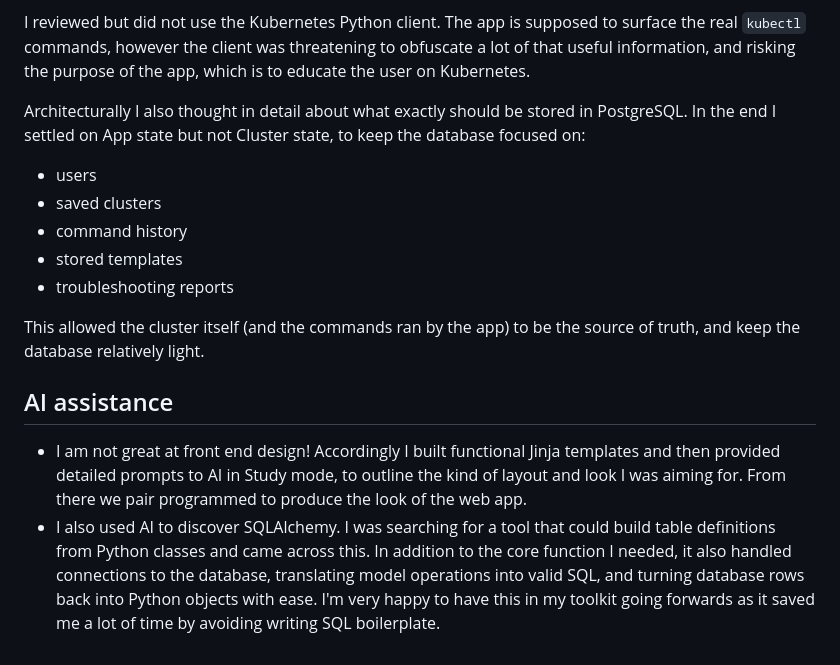
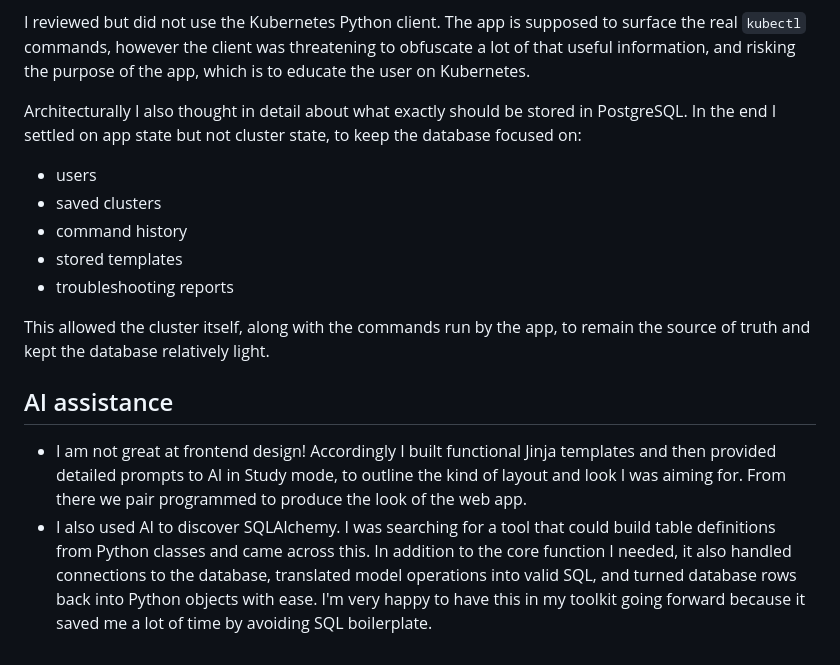
Before and after one commit to steroseio/unkubed, a Markdown page: README.md, the part around the change. Rendered like a GitHub page.

Commit message:
Spell checker on README

```diff
--- a/README.md
+++ b/README.md
@@ -145,7 +145,7 @@ I began with the idea of multiple route.py files for each different service path
 
 I reviewed but did not use the Kubernetes Python client. The app is supposed to surface the real `kubectl` commands, however the client was threatening to obfuscate a lot of that useful information, and risking the purpose of the app, which is to educate the user on Kubernetes.
 
-Architecturally I also thought in detail about what exactly should be stored in PostgreSQL. In the end I settled on App state but not Cluster state, to keep the database focused on:
+Architecturally I also thought in detail about what exactly should be stored in PostgreSQL. In the end I settled on app state but not cluster state, to keep the database focused on:
 
 - users
 - saved clusters
@@ -153,9 +153,9 @@ Architecturally I also thought in detail about what exactly should be stored in
 - stored templates
 - troubleshooting reports
 
-This allowed the cluster itself (and the commands ran by the app) to be the source of truth, and keep the database relatively light.
+This allowed the cluster itself, along with the commands run by the app, to remain the source of truth and kept the database relatively light.
 
 ## AI assistance
 
-- I am not great at front end design! Accordingly I built functional Jinja templates and then provided detailed prompts to AI in Study mode, to outline the kind of layout and look I was aiming for. From there we pair programmed to produce the look of the web app.
-- I also used AI to discover SQLAlchemy. I was searching for a tool that could build table definitions from Python classes and came across this. In addition to the core function I needed, it also handled connections to the database, translating model operations into valid SQL, and turning database rows back into Python objects with ease. I'm very happy to have this in my toolkit going forwards as it saved me a lot of time by avoiding writing SQL boilerplate.
+- I am not great at frontend design! Accordingly I built functional Jinja templates and then provided detailed prompts to AI in Study mode, to outline the kind of layout and look I was aiming for. From there we pair programmed to produce the look of the web app.
+- I also used AI to discover SQLAlchemy. I was searching for a tool that could build table definitions from Python classes and came across this. In addition to the core function I needed, it also handled connections to the database, translated model operations into valid SQL, and turned database rows back into Python objects with ease. I'm very happy to have this in my toolkit going forward because it saved me a lot of time by avoiding SQL boilerplate.
```
